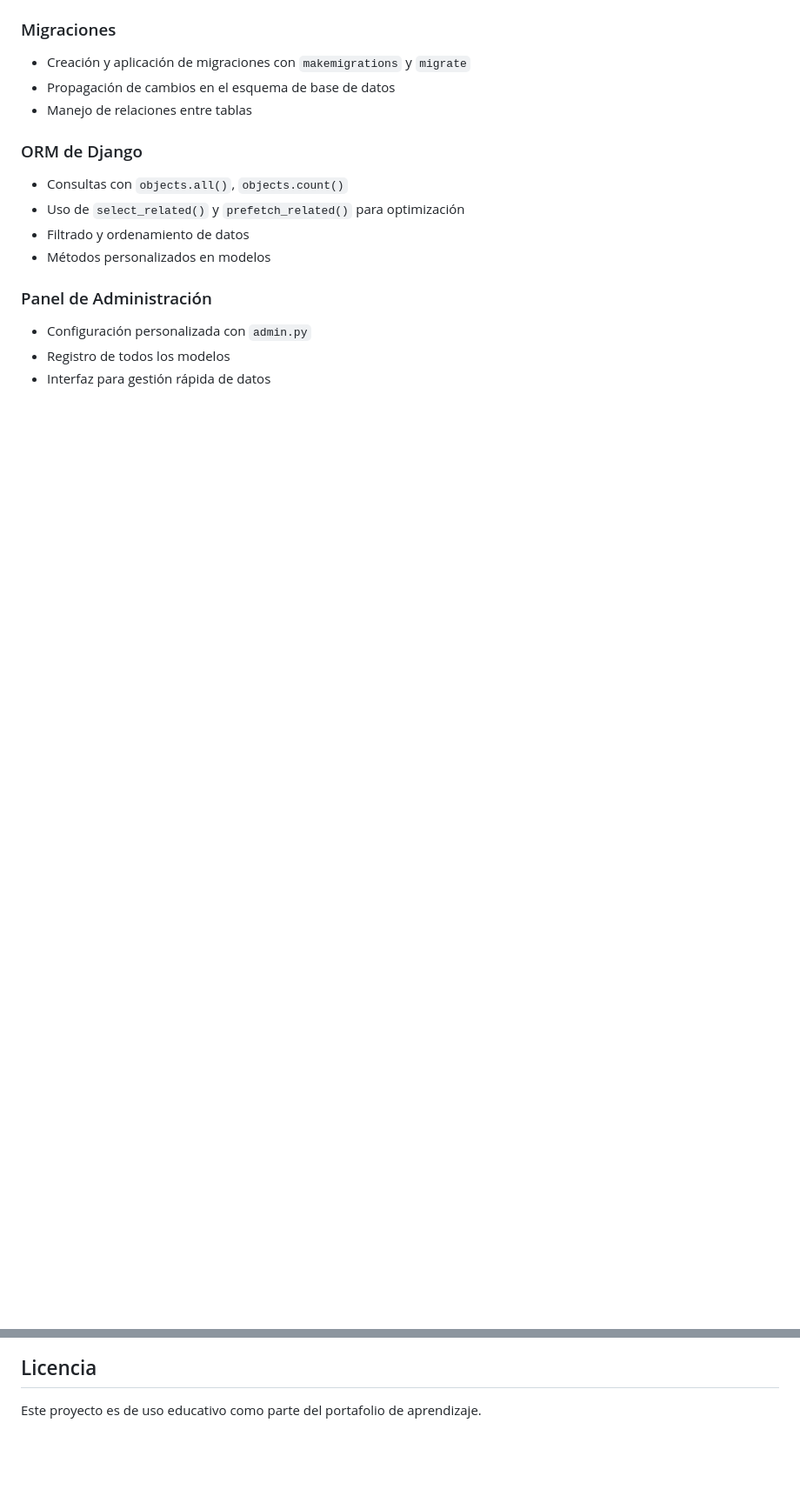
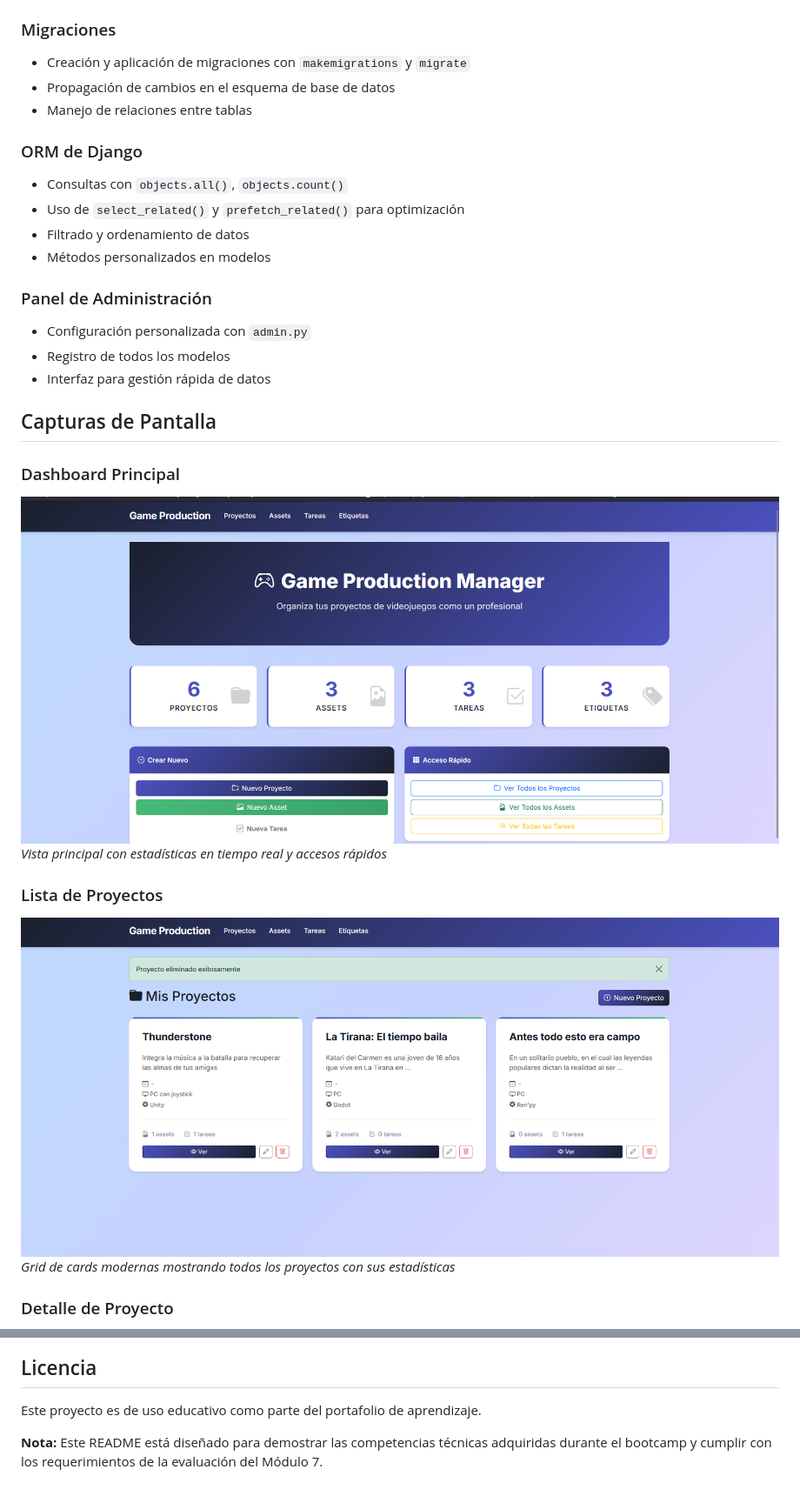
Before and after one commit to Linwi-V/GameProductionManager, a Markdown page: README.md, 2 parts joined by grey strips. Shown: that part at 87% size. GitHub-like rendering; pictures changed too: screenshots/01-dashboard.png (added), screenshots/02-lista-proyectos.png (added); blank space fills up the shorter version.

```diff
--- a/README.md
+++ b/README.md
@@ -237,3 +237,17 @@ game_production/
 * Registro de todos los modelos
 * Interfaz para gestión rápida de datos
 
+## Capturas de Pantalla
+
+### Dashboard Principal
+
+![Dashboard](screenshots/01-dashboard.png)
+*Vista principal con estadísticas en tiempo real y accesos rápidos*
+
+### Lista de Proyectos
+
+![Lista de Proyectos](screenshots/02-lista-proyectos.png)
+*Grid de cards modernas mostrando todos los proyectos con sus estadísticas*
+
+### Detalle de Proyecto
+
@@ -265,3 +292,5 @@ Proyecto desarrollado como parte del **Bootcamp de Desarrollo Full Stack Python*
 ## Licencia
 
 Este proyecto es de uso educativo como parte del portafolio de aprendizaje.
+
+**Nota:** Este README está diseñado para demostrar las competencias técnicas adquiridas durante el bootcamp y cumplir con los requerimientos de la evaluación del Módulo 7.
```
Also changed, not shown: other parts of README.md (+13 -0 lines), screenshots/03-detalle-proyecto.png (added), screenshots/04-formulario.png (added), screenshots/05-confirmacion-eliminar.png (added), 2 other files.
